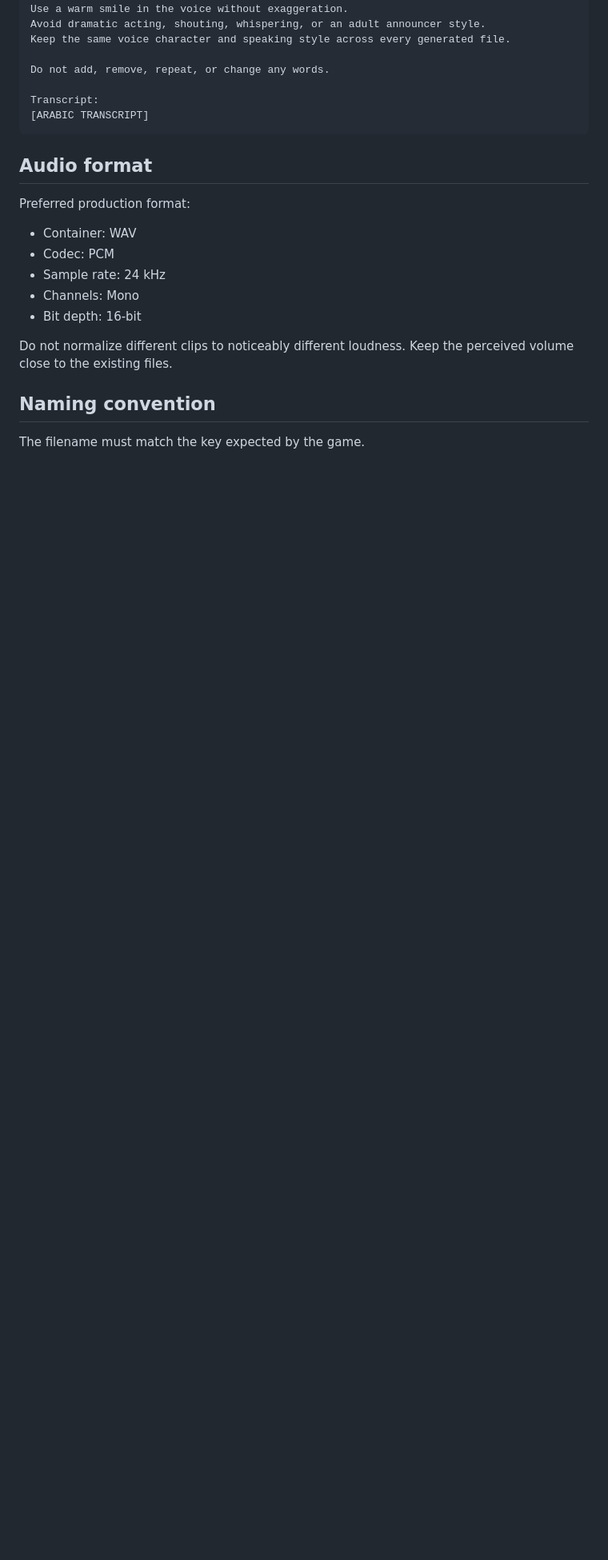
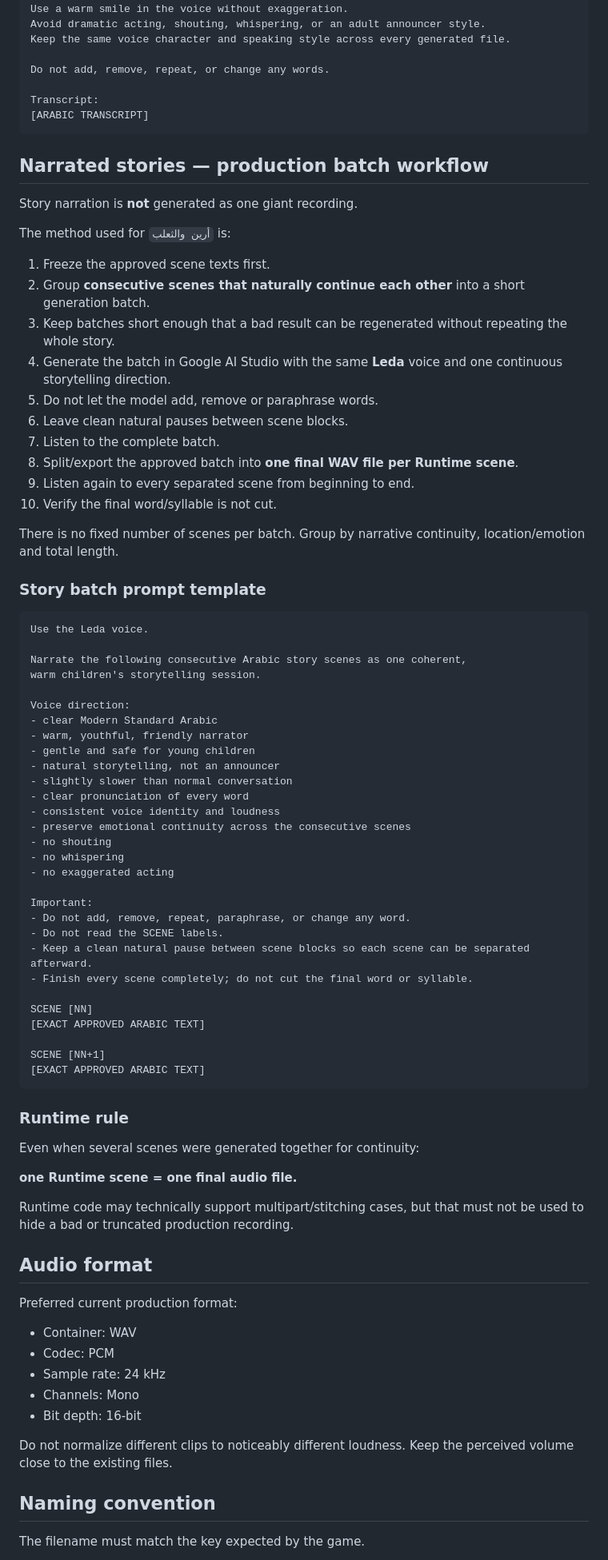
Before and after one commit to aseel90/bubble-safari-tv, a Markdown page: audio/VOICE_GUIDE.md, the part around one of its changes. Shown at 80% size. Rendered like a GitHub page; blank space fills up the shorter version.

Commit message:
Document Google AI Studio Leda story batches

````diff
--- a/audio/VOICE_GUIDE.md
+++ b/audio/VOICE_GUIDE.md
@@ -54,9 +61,70 @@ Transcript:
 [ARABIC TRANSCRIPT]
 ```
 
+## Narrated stories — production batch workflow
+
+Story narration is **not** generated as one giant recording.
+
+The method used for `أرين والثعلب` is:
+
+1. Freeze the approved scene texts first.
+2. Group **consecutive scenes that naturally continue each other** into a short generation batch.
+3. Keep batches short enough that a bad result can be regenerated without repeating the whole story.
+4. Generate the batch in Google AI Studio with the same **Leda** voice and one continuous storytelling direction.
+5. Do not let the model add, remove or paraphrase words.
+6. Leave clean natural pauses between scene blocks.
+7. Listen to the complete batch.
+8. Split/export the approved batch into **one final WAV file per Runtime scene**.
+9. Listen again to every separated scene from beginning to end.
+10. Verify the final word/syllable is not cut.
+
+There is no fixed number of scenes per batch. Group by narrative continuity, location/emotion and total length.
+
+### Story batch prompt template
+
+```text
+Use the Leda voice.
+
+Narrate the following consecutive Arabic story scenes as one coherent,
+warm children's storytelling session.
+
+Voice direction:
+- clear Modern Standard Arabic
+- warm, youthful, friendly narrator
+- gentle and safe for young children
+- natural storytelling, not an announcer
+- slightly slower than normal conversation
+- clear pronunciation of every word
+- consistent voice identity and loudness
+- preserve emotional continuity across the consecutive scenes
+- no shouting
+- no whispering
+- no exaggerated acting
+
+Important:
+- Do not add, remove, repeat, paraphrase, or change any word.
+- Do not read the SCENE labels.
+- Keep a clean natural pause between scene blocks so each scene can be separated afterward.
+- Finish every scene completely; do not cut the final word or syllable.
+
+SCENE [NN]
+[EXACT APPROVED ARABIC TEXT]
+
+SCENE [NN+1]
+[EXACT APPROVED ARABIC TEXT]
+```
+
+### Runtime rule
+
+Even when several scenes were generated together for continuity:
+
+**one Runtime scene = one final audio file.**
+
+Runtime code may technically support multipart/stitching cases, but that must not be used to hide a bad or truncated production recording.
+
 ## Audio format
 
-Preferred production format:
+Preferred current production format:
 
 - Container: WAV
 - Codec: PCM
````
Also changed, not shown: other parts of audio/VOICE_GUIDE.md (+51 -22 lines).
